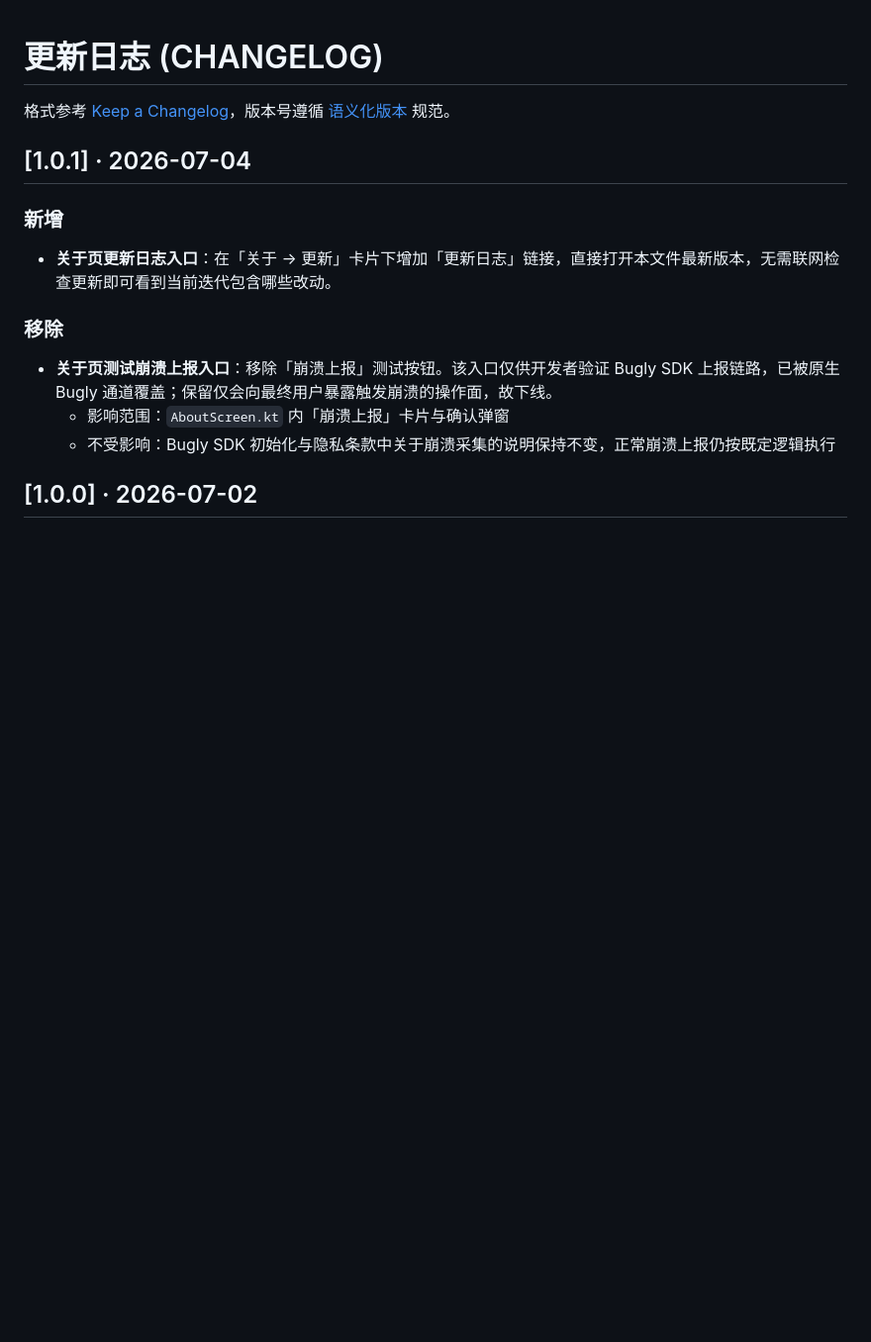
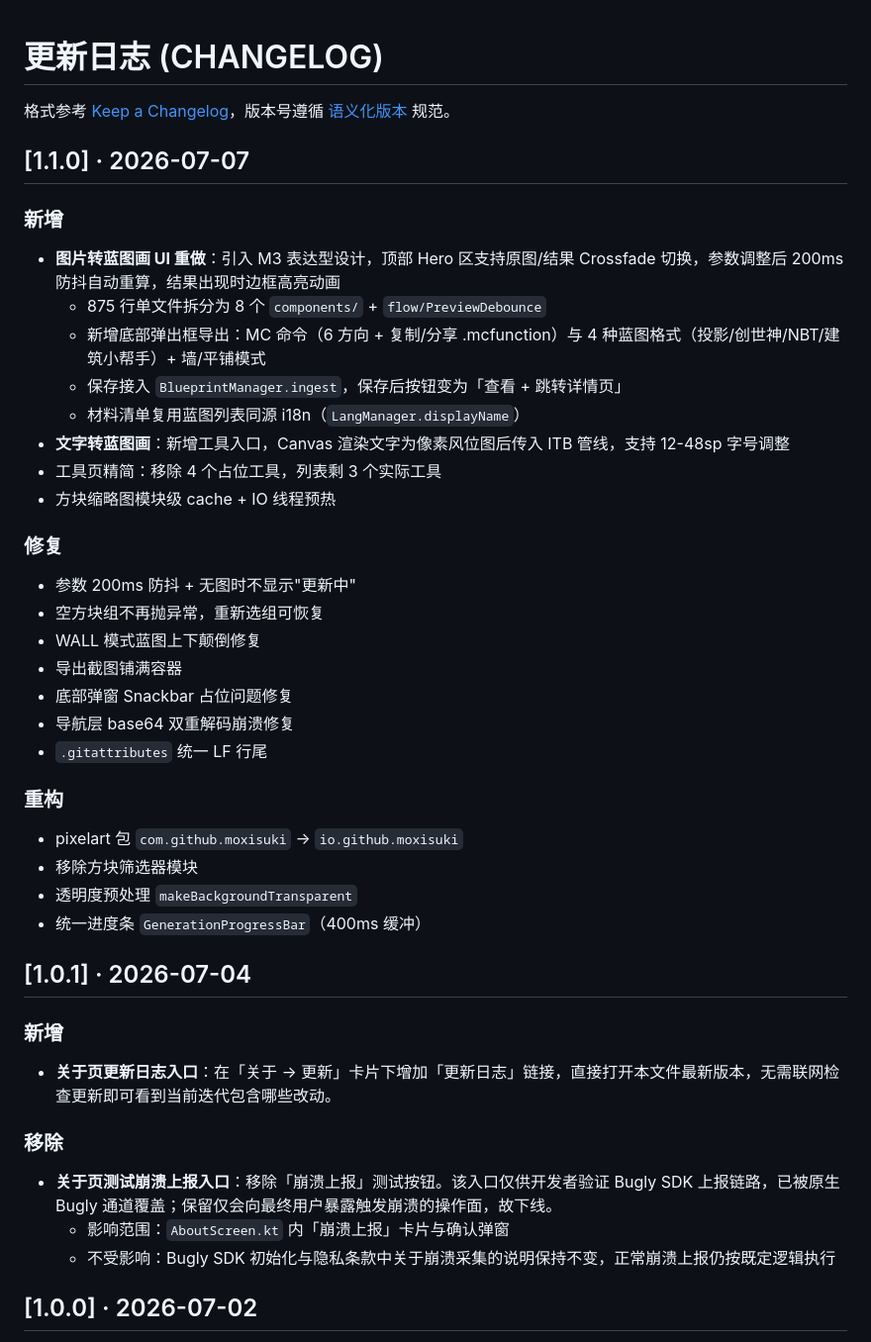
Before and after one commit to moxisuki/blockprint-cat, a Markdown page: CHANGELOG.md, the part around the change. Shown at 99% size. Rendered like a GitHub page; blank space fills up the shorter version.

Commit message:
docs: update CHANGELOG for v1.1.0 (image/text-to-blueprint)

```diff
--- a/CHANGELOG.md
+++ b/CHANGELOG.md
@@ -1,6 +1,36 @@
 # 更新日志 (CHANGELOG)
 
 格式参考 [Keep a Changelog](https://keepachangelog.com/zh-CN/)，版本号遵循 [语义化版本](https://semver.org/lang/zh-CN/) 规范。
+
+## [1.1.0] · 2026-07-07
+
+### 新增
+
+- **图片转蓝图画 UI 重做**：引入 M3 表达型设计，顶部 Hero 区支持原图/结果 Crossfade 切换，参数调整后 200ms 防抖自动重算，结果出现时边框高亮动画
+  - 875 行单文件拆分为 8 个 `components/` + `flow/PreviewDebounce`
+  - 新增底部弹出框导出：MC 命令（6 方向 + 复制/分享 .mcfunction）与 4 种蓝图格式（投影/创世神/NBT/建筑小帮手）+ 墙/平铺模式
+  - 保存接入 `BlueprintManager.ingest`，保存后按钮变为「查看 + 跳转详情页」
+  - 材料清单复用蓝图列表同源 i18n（`LangManager.displayName`）
+- **文字转蓝图画**：新增工具入口，Canvas 渲染文字为像素风位图后传入 ITB 管线，支持 12-48sp 字号调整
+- 工具页精简：移除 4 个占位工具，列表剩 3 个实际工具
+- 方块缩略图模块级 cache + IO 线程预热
+
+### 修复
+
+- 参数 200ms 防抖 + 无图时不显示"更新中"
+- 空方块组不再抛异常，重新选组可恢复
+- WALL 模式蓝图上下颠倒修复
+- 导出截图铺满容器
+- 底部弹窗 Snackbar 占位问题修复
+- 导航层 base64 双重解码崩溃修复
+- `.gitattributes` 统一 LF 行尾
+
+### 重构
+
+- pixelart 包 `com.github.moxisuki` → `io.github.moxisuki`
+- 移除方块筛选器模块
+- 透明度预处理 `makeBackgroundTransparent`
+- 统一进度条 `GenerationProgressBar`（400ms 缓冲）
 
 ## [1.0.1] · 2026-07-04
 
```
